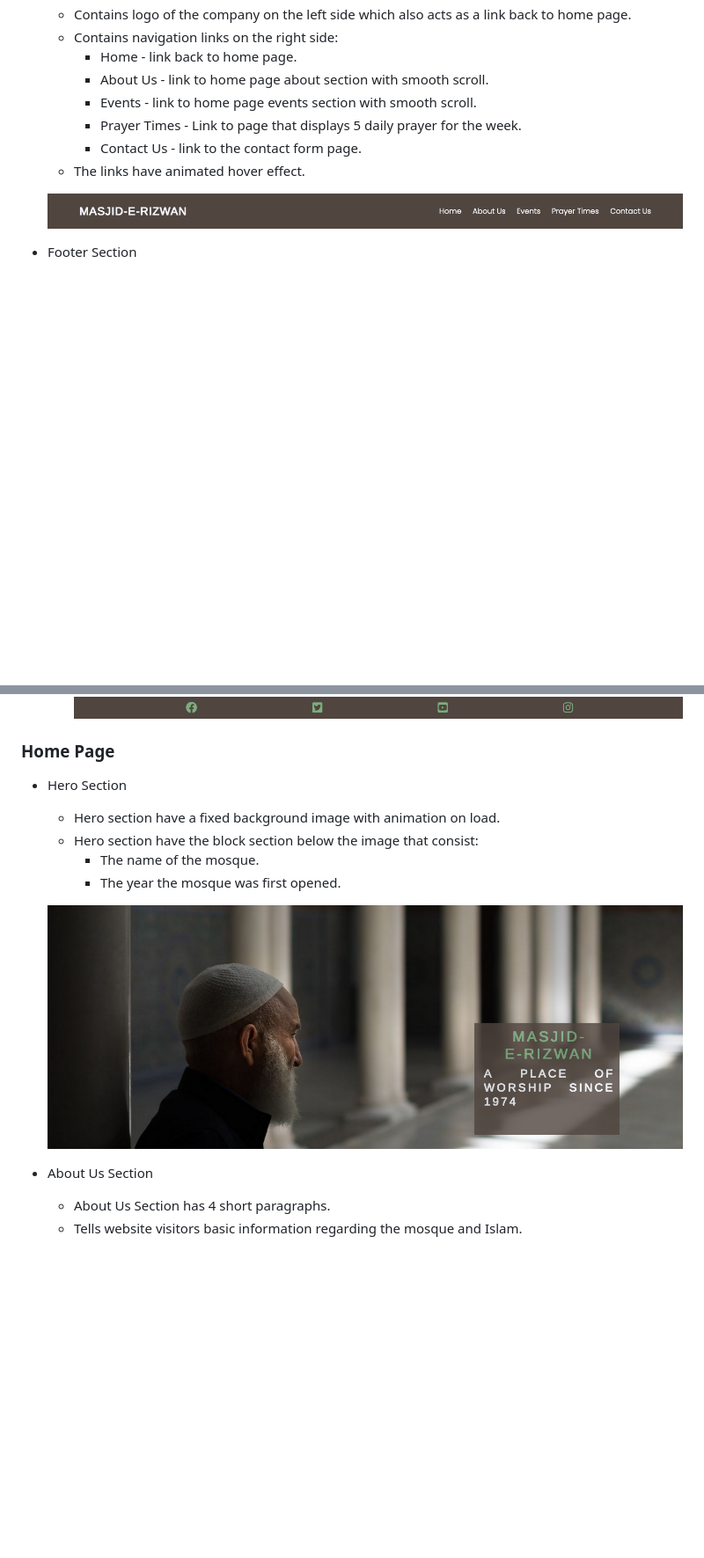
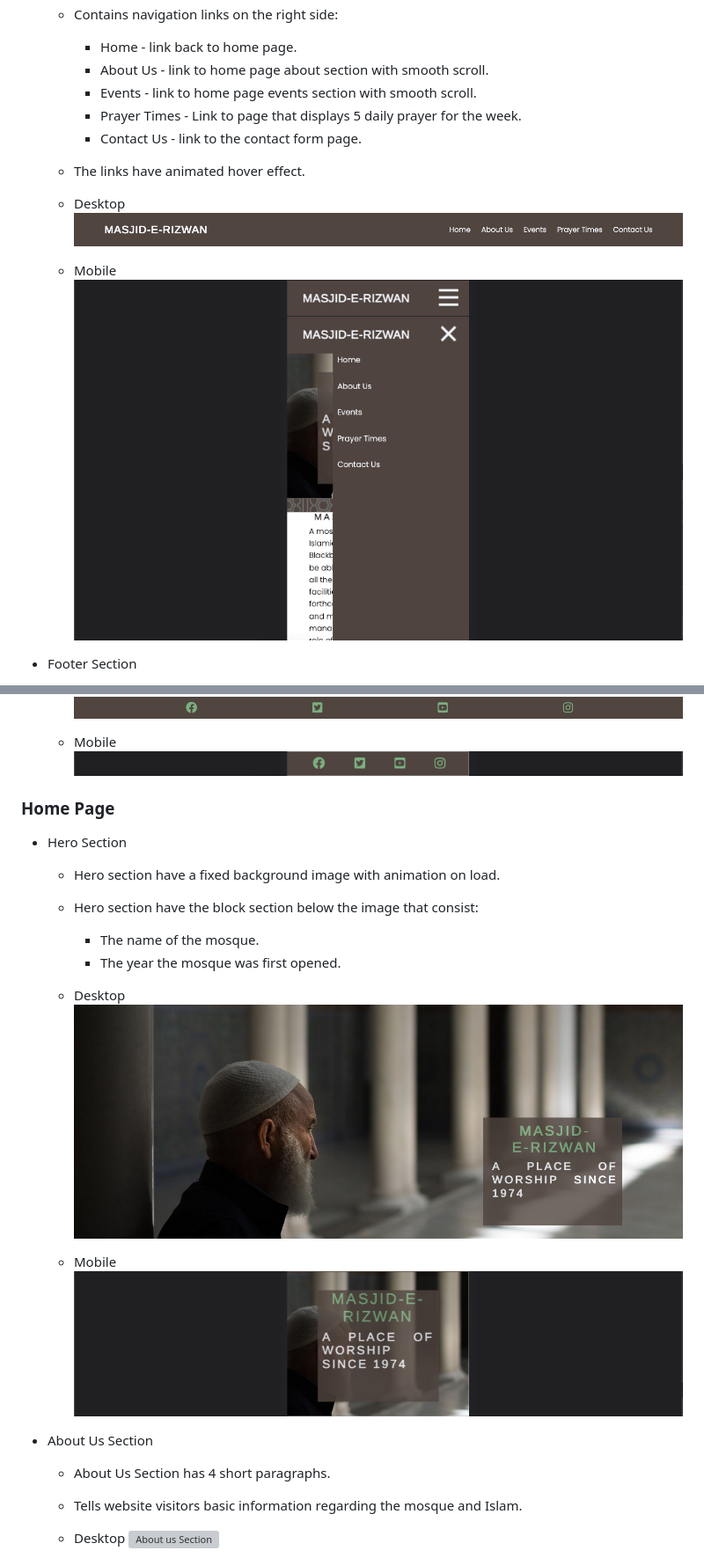
Before and after one commit to Hussain-Naik/PP1-Masjid-E-Rizwan, a Markdown page: README.md, 2 parts joined by grey strips. Shown: that part at 88% size. Drawn GitHub-style; blank space fills up the shorter version; grey boxes are pictures that could not be loaded.

Commit message:
Add mobile features

```diff
--- a/README.md
+++ b/README.md
@@ -100,7 +100,12 @@ The [Masjid-E-Rizwan](https://hussain-naik.github.io/PP1-Masjid-E-Rizwan/) websi
         * Contact Us - link to the contact form page.
     - The links have animated hover effect.
 
+    - Desktop
     ![Navigation](documentation/home-navigation.png)
+
+    - Mobile
+    ![Navigation](documentation/nav-mobile.png)
+    ![Menu](documentation/menu-mobile.png)
 
 - Footer Section
     - Footer contains social media links that open in a new tab.
@@ -108,4 +114,8 @@ The [Masjid-E-Rizwan](https://hussain-naik.github.io/PP1-Masjid-E-Rizwan/) websi
     ![Footer](documentation/home-footer.png)
+
+    - Mobile
+    ![Footer](documentation/footer-mobile.png)
+
 ### Home Page
 + Hero Section
     - Hero section have a fixed background image with animation on load.
@@ -113,10 +123,15 @@ The [Masjid-E-Rizwan](https://hussain-naik.github.io/PP1-Masjid-E-Rizwan/) websi
         * The name of the mosque.
         * The year the mosque was first opened.
 
+    - Desktop
     ![Hero Section](documentation/home-hero-section.png)
+
+    - Mobile
+    ![Hero Section](documentation/hero-mobile.png)
 
 + About Us Section
     - About Us Section has 4 short paragraphs.
     - Tells website visitors basic information regarding the mosque and Islam.
 
+    - Desktop
     ![About us Section](documentation/home-abouts-section.png)
```
Also changed, not shown: other parts of README.md (+25 -2 lines).
